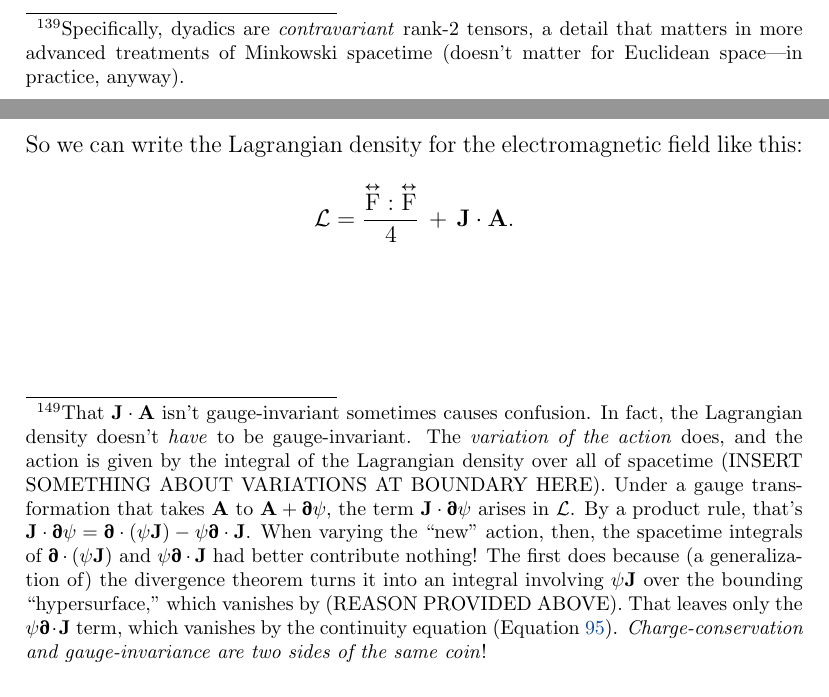
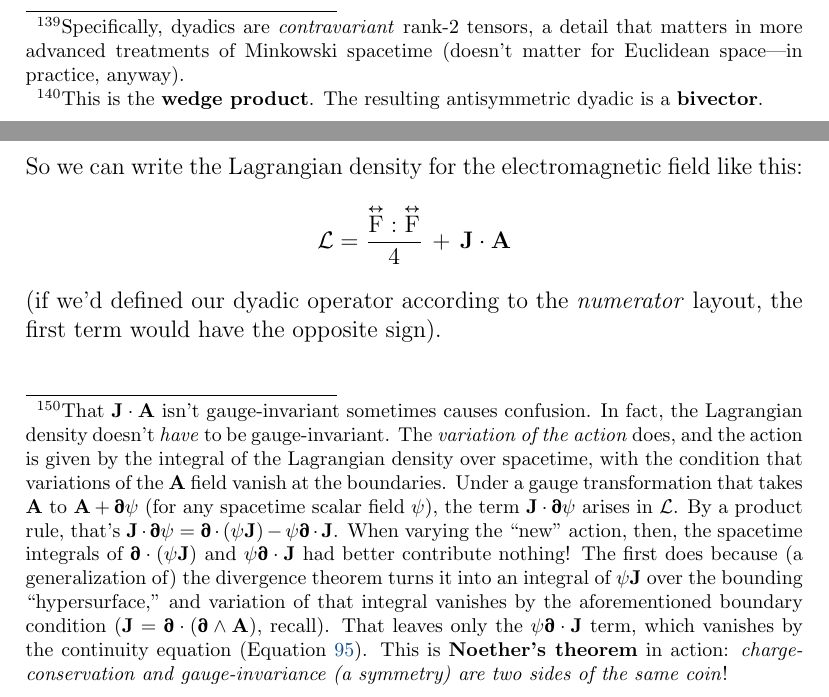
Before and after one commit to MichaelAllenWarner/relativistic-dynamics, a LaTeX document (mass-energy-equivalence.tex): two parts of pages 127 and 146 of 146, joined at a grey line, cut so that both start at the same text. Compiled offline with pdfLaTeX.

Commit message:
ironed out some Lagrangian details

```diff
--- a/mass-energy-equivalence.tex
+++ b/mass-energy-equivalence.tex
@@ -3132,7 +3132,7 @@ e_y & b_z & 0 & -b_x \\[.5ex]
 e_z & -b_y & b_x & 0
 \end{bmatrix} .
 \end{equation}
-The matrix is antisymmetric, and we call the dyadic itself antisymmetric. (Likewise, a dyadic whose matrix representation is \emph{symmetric} is said to be symmetric.) It's also convenient to call a dyadic's \emph{transpose} the dyadic whose matrix representation is the transpose of the first's. Then we can say ${\inlinedy{\mathrm{F}} = \partialup \otimes \vv A - \vv A \otimes \partialup_{\vv A} = \partialup \otimes \vv A - (\partialup \otimes \vv A)^\mathrm{T}}$, dropping the subscript notation. Finally, there's a shorthand notation for this procedure of producing an antisymmetric dyadic from a pair of vectors: $\vv Q \wedge \vv W \equiv \vv Q \otimes \vv W - \vv W \otimes \vv Q$. So:
+The matrix is antisymmetric, and we call the dyadic itself antisymmetric. (Likewise, a dyadic whose matrix representation is \emph{symmetric} is said to be symmetric.) It's also convenient to call a dyadic's \emph{transpose} the dyadic whose matrix representation is the transpose of the first's. Then we can say ${\inlinedy{\mathrm{F}} = \partialup \otimes \vv A - \vv A \otimes \partialup_{\vv A} = \partialup \otimes \vv A - (\partialup \otimes \vv A)^\mathrm{T}}$, dropping the subscript notation. Finally, there's a shorthand notation for this procedure of producing an antisymmetric dyadic from a pair of vectors: $\vv Q \wedge \vv W \equiv \vv Q \otimes \vv W - \vv W \otimes \vv Q$.\footnote{This is the \textbf{wedge product}. The resulting antisymmetric dyadic is a \textbf{bivector}.} So:
 \begin{equation}\label{eq:emta}
 \boxed{ \vphantom{A_{A_A}} \capdy{\mathrm{F}} \equiv \partialup \wedge \vv A } \, .
 \end{equation}
@@ -3845,7 +3845,7 @@ As an exercise, show that also:
 \capdy{\partialrm} {}^{\superdy{\mathrm{D}}} \, ( \capdy{\mathrm{D}} : \capdy{\mathrm{D}} {}^\mathrm{T} ) = 2 \capdy{\mathrm{D}} {}^\mathrm{T}.
 \end{equation}
 
-Returning to Equation \ref{eq:elef}, let's try to come up with a Lagrangian density $\mathcal{L}$ that will give us Maxwell's equations. Since the Bianchi identity hands us Equation \ref{eq:hme} ``for free" (see Sections \ref{sssec:md} and \ref{sssec:hd}), we only need to worry about Equation \ref{eq:ime} here: $\partialup \cdot \inlinedy{\mathrm{F}} = \vv J$. Our Lagrangian density should have one term for the ``free field" (absent the source field $\vv J$) and another term that accounts for the field's interaction with charges. For the interaction term, we can simply ``densitize" the interaction term $q (\vv B \cdot \vv A)$ that we used for the \emph{particle} Lagrangian $L$ in Section \ref{sssec:ele}. That gives $\vv J \cdot \vv A$, which will vanish on the left side of Equation \ref{eq:elef} and evaluate to $\vv J$ on the right side.\footnote{That $\vv J \cdot \vv A$ isn't gauge-invariant sometimes causes confusion. In fact, the Lagrangian density doesn't \emph{have} to be gauge-invariant. The \emph{variation of the action} does, and the action is given by the integral of the Lagrangian density over all of spacetime (INSERT SOMETHING ABOUT VARIATIONS AT BOUNDARY HERE). Under a gauge transformation that takes $\vv A$ to $\vv A + \partialup \psi$, the term $\vv J \cdot \partialup \psi$ arises in $\mathcal{L}$. By a product rule, that's $\vv J \cdot \partialup \psi = \partialup \cdot (\psi \vv J) - \psi \partialup \cdot \vv J$. When varying the ``new" action, then, the spacetime integrals of $\partialup \cdot (\psi \vv J)$ and $\psi \partialup \cdot \vv J$ had better contribute nothing! The first does because (a generalization of) the divergence theorem turns it into an integral involving $\psi \vv J$ over the bounding ``hypersurface," which vanishes by (REASON PROVIDED ABOVE). That leaves only the $\psi \partialup \cdot \vv J$ term, which vanishes by the continuity equation (Equation \ref{eq:con}). \emph{Charge-conservation and gauge-invariance are two sides of the same coin}!}
+Returning to Equation \ref{eq:elef}, let's try to come up with a Lagrangian density $\mathcal{L}$ that will give us Maxwell's equations. Since the Bianchi identity hands us Equation \ref{eq:hme} ``for free" (see Sections \ref{sssec:md} and \ref{sssec:hd}), we only need to worry about Equation \ref{eq:ime} here: $\partialup \cdot \inlinedy{\mathrm{F}} = \vv J$. Our Lagrangian density should have one term for the ``free field" (absent the source field $\vv J$) and another term that accounts for the field's interaction with charges. For the interaction term, we can simply ``densitize" the interaction term $q (\vv B \cdot \vv A)$ that we used for the \emph{particle} Lagrangian $L$ in Section \ref{sssec:ele}. That gives $\vv J \cdot \vv A$, which will vanish on the left side of Equation \ref{eq:elef} and evaluate to $\vv J$ on the right side.\footnote{That $\vv J \cdot \vv A$ isn't gauge-invariant sometimes causes confusion. In fact, the Lagrangian density doesn't \emph{have} to be gauge-invariant. The \emph{variation of the action} does, and the action is given by the integral of the Lagrangian density over spacetime, with the condition that variations of the $\vv A$ field vanish at the boundaries. Under a gauge transformation that takes $\vv A$ to $\vv A + \partialup \psi$ (for any spacetime scalar field $\psi$), the term $\vv J \cdot \partialup \psi$ arises in $\mathcal{L}$. By a product rule, that's $\vv J \cdot \partialup \psi = \partialup \cdot (\psi \vv J) - \psi \partialup \cdot \vv J$. When varying the ``new" action, then, the spacetime integrals of $\partialup \cdot (\psi \vv J)$ and $\psi \partialup \cdot \vv J$ had better contribute nothing! The first does because (a generalization of) the divergence theorem turns it into an integral of $\psi \vv J$ over the bounding ``hypersurface," and variation of that integral vanishes by the aforementioned boundary condition ($\vv J = \partialup \cdot (\partialup \wedge \vv A)$, recall). That leaves only the $\psi \partialup \cdot \vv J$ term, which vanishes by the continuity equation (Equation \ref{eq:con}). This is \textbf{Noether's theorem} in action: \emph{charge-conservation and gauge-invariance (a symmetry) are two sides of the same coin}!}
 
 We're halfway there. Now we need the left side of Equation \ref{eq:elef} to produce $\partialup \cdot \inlinedy{\mathrm{F}}$. The question is: what Lorentz invariant can we feed $\inlinedy{\partialrm} {}^{\partialup \mkern2mu \otimes \vv A}$ to get $\inlinedy{\mathrm{F}} = \partialup \otimes \vv A - (\partialup \otimes \vv A)^\mathrm{T}$? Equations \ref{eq:dyoprule1} and \ref{eq:dyoprule2} provide the answer---we feed it $.5(\partialup \otimes \vv A):(\partialup \otimes \vv A) - .5(\partialup \otimes \vv A):(\partialup \otimes \vv A)^\mathrm{T}$. Some algebra shows that that's equivalently a quarter of the field invariant $\inlinedy{\mathrm{F}} : \inlinedy{\mathrm{F}}$ (Equation \ref{eq:fddf}):
 \begin{equation*}
@@ -3857,7 +3857,8 @@ We're halfway there. Now we need the left side of Equation \ref{eq:elef} to prod
 \end{equation*}
 So we can write the Lagrangian density for the electromagnetic field like this:
 \begin{equation*}
-\mathcal{L} = \dfrac{\capdy{\mathrm{F}} : \capdy{\mathrm{F}}}{4} \, + \, \vv J \cdot \vv A .
-\end{equation*}
+\mathcal{L} = \dfrac{\capdy{\mathrm{F}} : \capdy{\mathrm{F}}}{4} \, + \, \vv J \cdot \vv A
+\end{equation*}
+(if we'd defined our dyadic operator according to the \emph{numerator} layout, the first term would have the opposite sign).
 
 \end{document}
```
